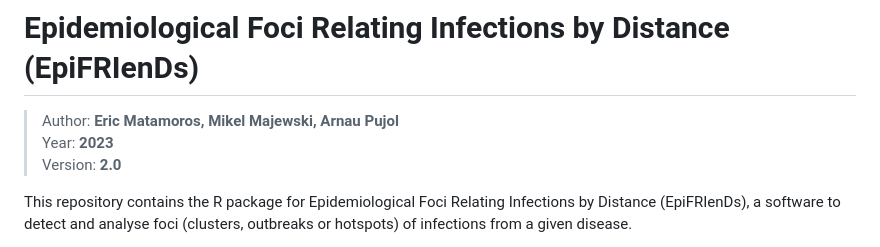
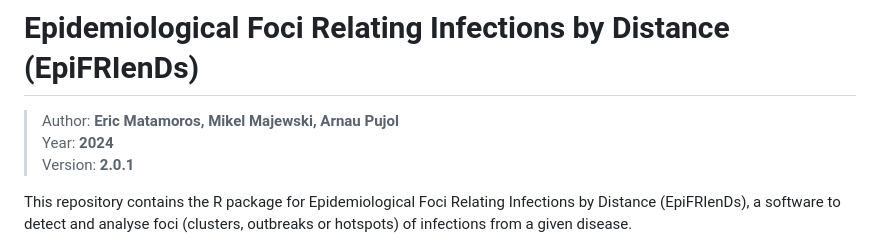
Before and after one commit to arnaupujol/repifriends, a Markdown page: README.md, the part around the change. GitHub-like rendering.

```diff
--- a/README.md
+++ b/README.md
@@ -1,8 +1,8 @@
 # Epidemiological Foci Relating Infections by Distance (EpiFRIenDs)
 
 > Author: **Eric Matamoros, Mikel Majewski, Arnau Pujol**
-> Year: **2023**
-> Version: **2.0**
+> Year: **2024**
+> Version: **2.0.1**
 
 This repository contains the R package for Epidemiological Foci Relating Infections by Distance (EpiFRIenDs), a software to detect and analyse foci (clusters, outbreaks or hotspots) of infections from a given disease.
 
```
